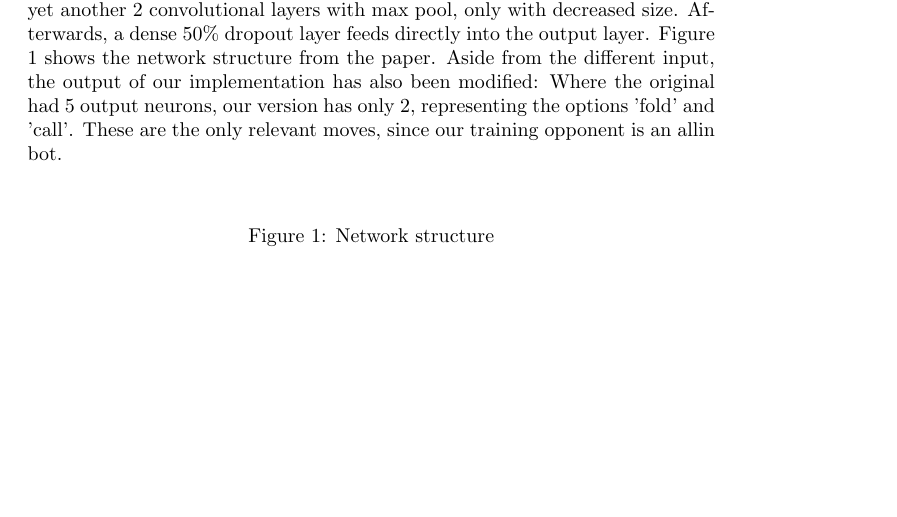
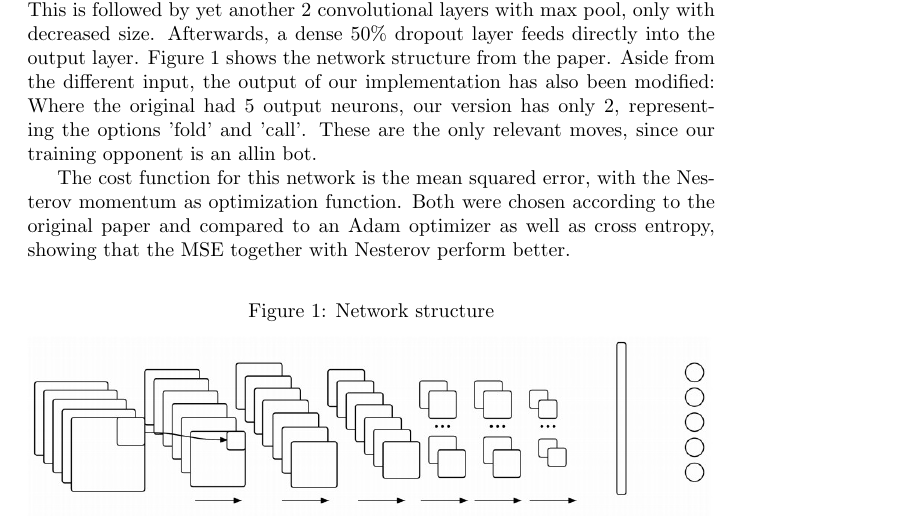
Before and after one commit to NilusvanEdel/NN_TF_RedSlenderLoridae, a LaTeX document (PokerCNN/Report/Report.tex): part of page 6 of 8 before the commit and part of page 6 of 9 after it, cut so that both start at the same text, the shorter picture padded with empty space. Compiled offline with pdfLaTeX.

Commit message:
MSE/ Nesterov erwähnt

```diff
--- a/PokerCNN/Report/Report.tex
+++ b/PokerCNN/Report/Report.tex
@@ -160,7 +160,9 @@ representation is a 9x17x17 tensor, summarized in Table \ref{tab:tensor}.
 \subsection{The network structure}
 
 The convolutional neural network that was used within this project has an architecture similar to the original CNN from the paper\cite{1}. While Yakovenko, Nikolai et. al. compared a fully connected network, a CNN with 3x3 filters and a 5x5 filter CNN, We decided to only compare 3x3 and 5x5 CNNs. Using Tensorflow gave us the advantage of using 3d convolution, unlike the 2d convolution used in the original network\footnote{The paper does not specify the exact type of convolution used. However, based on the github projects of the author, we assume 2d convolution.}. With the input as explained in section 2.2, the first two layers are 3d convolutional, with a max pool after the second. This is followed by yet another 2 convolutional layers with max pool, only with decreased size.
-Afterwards, a dense 50\% dropout layer feeds directly into the output layer. Figure 1 shows the network structure from the paper. Aside from the different input, the output of our implementation has also been modified: Where the original had 5 output neurons, our version has only 2, representing the options 'fold' and 'call'. These are the only relevant moves, since our training opponent is an allin bot.\linebreak
+Afterwards, a dense 50\% dropout layer feeds directly into the output layer. Figure 1 shows the network structure from the paper. Aside from the different input, the output of our implementation has also been modified: Where the original had 5 output neurons, our version has only 2, representing the options 'fold' and 'call'. These are the only relevant moves, since our training opponent is an allin bot.
+
+The cost function for this network is the mean squared error, with the Nesterov momentum as optimization function. Both were chosen according to the original paper and compared to an Adam optimizer as well as cross entropy, showing that the MSE together with Nesterov perform better.
 
 
 \begin{figure}[h]
```
Also changed, not shown: PokerCNN/Report/Report.pdf, 2 other files.
